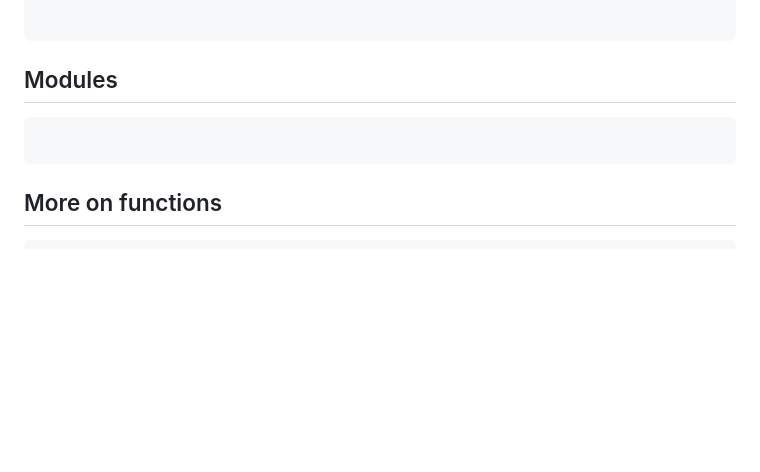
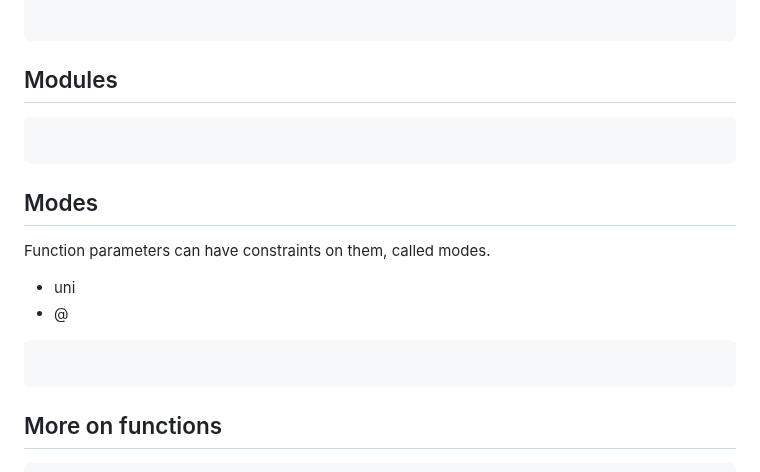
Before and after one commit to cosmic-lang/cosmic, a Markdown page: docs/basics.md, the part around the change. GitHub-like rendering; blank space fills up the shorter version.

Commit message:
formatting

````diff
--- a/docs/basics.md
+++ b/docs/basics.md
@@ -359,6 +359,14 @@ match x {
 ```elixir
 ```
 
+## Modes
+Function parameters can have constraints on them, called modes.
+- uni
+- @
+```elixir
+
+```
+
 ## More on functions
 ```elixir
 # Functions can return multiple data types.
````
